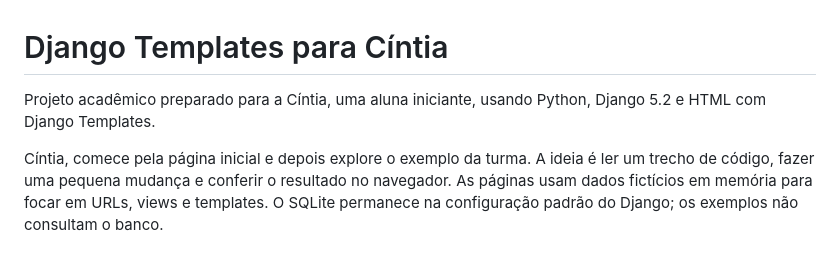
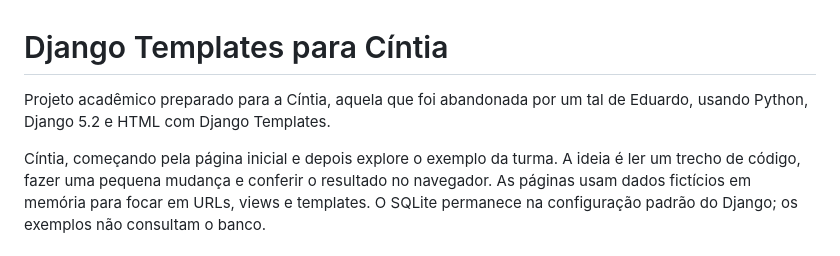
Before and after one commit to DevAngeloOliveira/Estudjango, a Markdown page: README.md, the part around the change. GitHub-like rendering.

```diff
--- a/README.md
+++ b/README.md
@@ -1,9 +1,9 @@
 # Django Templates para Cíntia
 
-Projeto acadêmico preparado para a Cíntia, uma aluna iniciante, usando Python,
+Projeto acadêmico preparado para a Cíntia, aquela que foi abandonada por um tal de Eduardo, usando Python,
 Django 5.2 e HTML com Django Templates.
 
-Cíntia, comece pela página inicial e depois explore o exemplo da turma.
+Cíntia, começando pela página inicial e depois explore o exemplo da turma.
 A ideia é ler um trecho de código, fazer uma pequena mudança e conferir o resultado no navegador.
 As páginas usam dados fictícios em memória para focar em URLs, views e templates.
 O SQLite permanece na configuração padrão do Django; os exemplos não consultam o banco.
```
